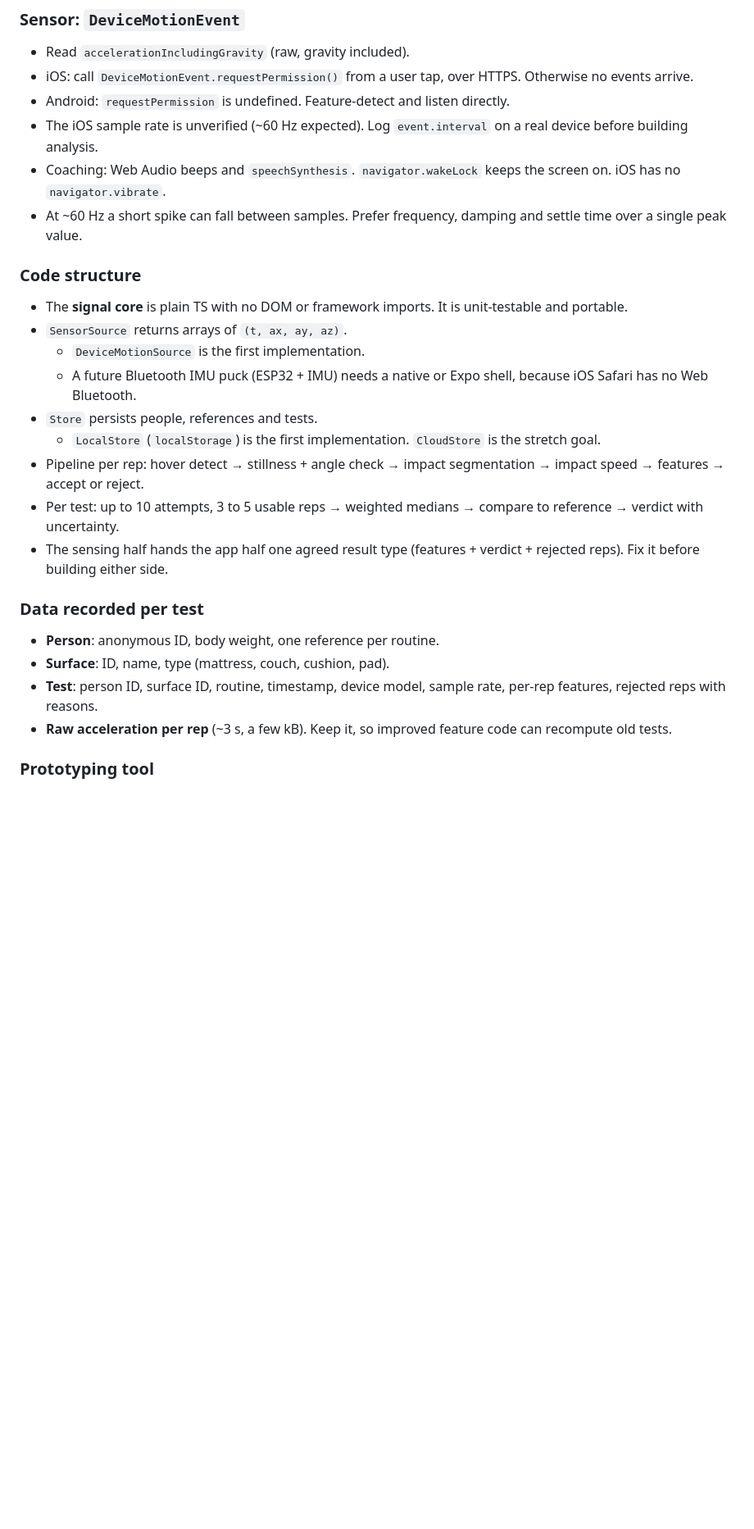
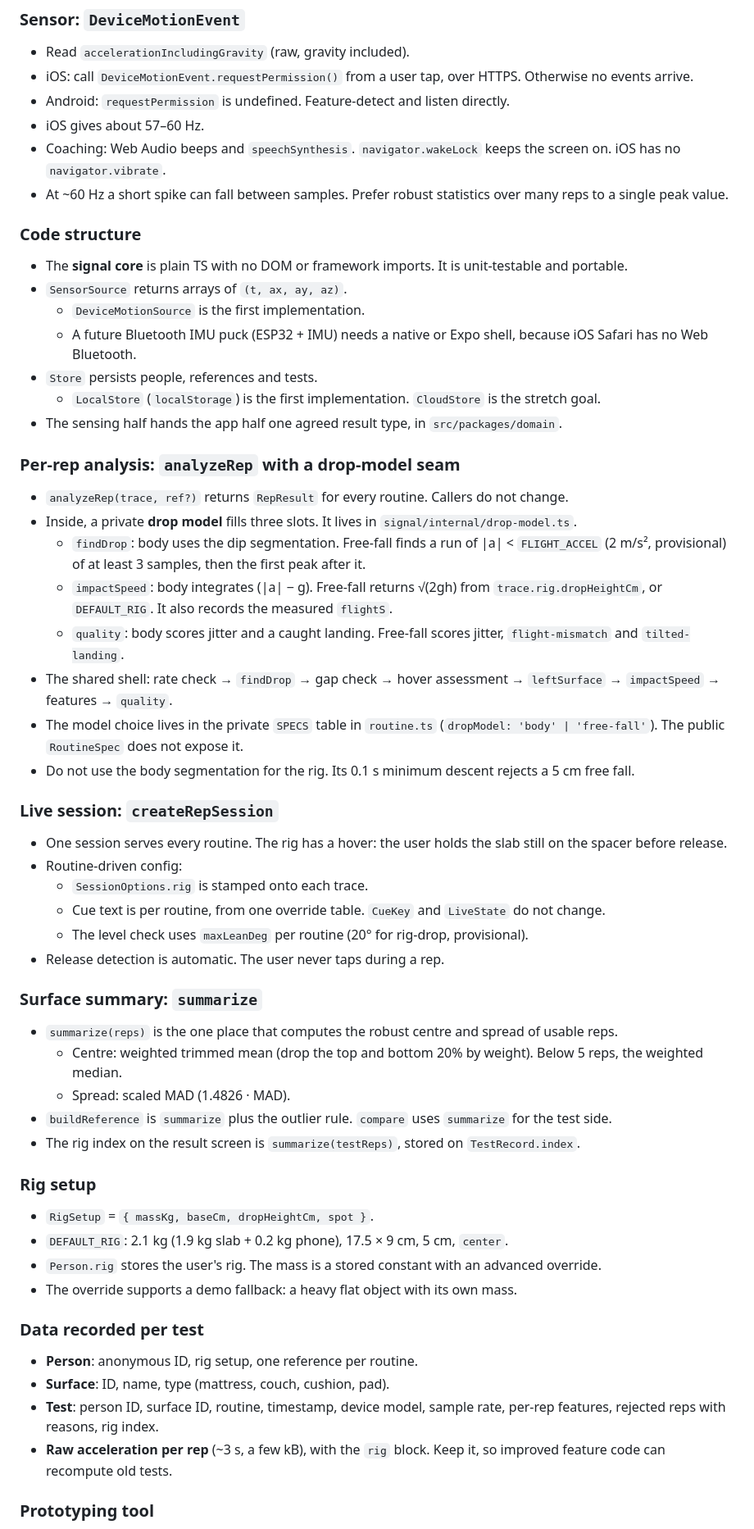
Before and after one commit to rnk-src/goldimattress-hacktx2026, a Markdown page: CLAUDE.md, the part around one of its changes. Shown at 82% size. Rendered like a GitHub page; blank space fills up the shorter version.

```diff
--- a/CLAUDE.md
+++ b/CLAUDE.md
@@ -44,9 +60,9 @@ Caveats:
 - Read `accelerationIncludingGravity` (raw, gravity included).
 - iOS: call `DeviceMotionEvent.requestPermission()` from a user tap, over HTTPS. Otherwise no events arrive.
 - Android: `requestPermission` is undefined. Feature-detect and listen directly.
-- The iOS sample rate is unverified (~60 Hz expected). Log `event.interval` on a real device before building analysis.
+- iOS gives about 57–60 Hz.
 - Coaching: Web Audio beeps and `speechSynthesis`. `navigator.wakeLock` keeps the screen on. iOS has no `navigator.vibrate`.
-- At ~60 Hz a short spike can fall between samples. Prefer frequency, damping and settle time over a single peak value.
+- At ~60 Hz a short spike can fall between samples. Prefer robust statistics over many reps to a single peak value.
 
 ### Code structure
 - The **signal core** is plain TS with no DOM or framework imports. It is unit-testable and portable.
@@ -55,15 +71,44 @@ Caveats:
   - A future Bluetooth IMU puck (ESP32 + IMU) needs a native or Expo shell, because iOS Safari has no Web Bluetooth.
 - `Store` persists people, references and tests.
   - `LocalStore` (`localStorage`) is the first implementation. `CloudStore` is the stretch goal.
-- Pipeline per rep: hover detect → stillness + angle check → impact segmentation → impact speed → features → accept or reject.
-- Per test: up to 10 attempts, 3 to 5 usable reps → weighted medians → compare to reference → verdict with uncertainty.
-- The sensing half hands the app half one agreed result type (features + verdict + rejected reps). Fix it before building either side.
+- The sensing half hands the app half one agreed result type, in `src/packages/domain`.
+
+### Per-rep analysis: `analyzeRep` with a drop-model seam
+- `analyzeRep(trace, ref?)` returns `RepResult` for every routine. Callers do not change.
+- Inside, a private **drop model** fills three slots. It lives in `signal/internal/drop-model.ts`.
+  - `findDrop`: body uses the dip segmentation. Free-fall finds a run of |a| < `FLIGHT_ACCEL` (2 m/s², provisional) of at least 3 samples, then the first peak after it.
+  - `impactSpeed`: body integrates (|a| − g). Free-fall returns √(2gh) from `trace.rig.dropHeightCm`, or `DEFAULT_RIG`. It also records the measured `flightS`.
+  - `quality`: body scores jitter and a caught landing. Free-fall scores jitter, `flight-mismatch` and `tilted-landing`.
+- The shared shell: rate check → `findDrop` → gap check → hover assessment → `leftSurface` → `impactSpeed` → features → `quality`.
+- The model choice lives in the private `SPECS` table in `routine.ts` (`dropModel: 'body' | 'free-fall'`). The public `RoutineSpec` does not expose it.
+- Do not use the body segmentation for the rig. Its 0.1 s minimum descent rejects a 5 cm free fall.
+
+### Live session: `createRepSession`
+- One session serves every routine. The rig has a hover: the user holds the slab still on the spacer before release.
+- Routine-driven config:
+  - `SessionOptions.rig` is stamped onto each trace.
+  - Cue text is per routine, from one override table. `CueKey` and `LiveState` do not change.
+  - The level check uses `maxLeanDeg` per routine (20° for rig-drop, provisional).
+- Release detection is automatic. The user never taps during a rep.
+
+### Surface summary: `summarize`
+- `summarize(reps)` is the one place that computes the robust centre and spread of usable reps.
+  - Centre: weighted trimmed mean (drop the top and bottom 20% by weight). Below 5 reps, the weighted median.
+  - Spread: scaled MAD (1.4826 · MAD).
+- `buildReference` is `summarize` plus the outlier rule. `compare` uses `summarize` for the test side.
+- The rig index on the result screen is `summarize(testReps)`, stored on `TestRecord.index`.
+
+### Rig setup
+- `RigSetup` = `{ massKg, baseCm, dropHeightCm, spot }`.
+- `DEFAULT_RIG`: 2.1 kg (1.9 kg slab + 0.2 kg phone), 17.5 × 9 cm, 5 cm, `center`.
+- `Person.rig` stores the user's rig. The mass is a stored constant with an advanced override.
+- The override supports a demo fallback: a heavy flat object with its own mass.
 
 ### Data recorded per test
-- **Person**: anonymous ID, body weight, one reference per routine.
+- **Person**: anonymous ID, rig setup, one reference per routine.
 - **Surface**: ID, name, type (mattress, couch, cushion, pad).
-- **Test**: person ID, surface ID, routine, timestamp, device model, sample rate, per-rep features, rejected reps with reasons.
-- **Raw acceleration per rep** (~3 s, a few kB). Keep it, so improved feature code can recompute old tests.
+- **Test**: person ID, surface ID, routine, timestamp, device model, sample rate, per-rep features, rejected reps with reasons, rig index.
+- **Raw acceleration per rep** (~3 s, a few kB), with the `rig` block. Keep it, so improved feature code can recompute old tests.
 
 ### Prototyping tool
 - phyphox (free, RWTH Aachen) can log the iPhone IMU at ~100 Hz for quick offline comparisons. It is not part of the product.
```
Also changed, not shown: other parts of CLAUDE.md (+125 -143 lines).
